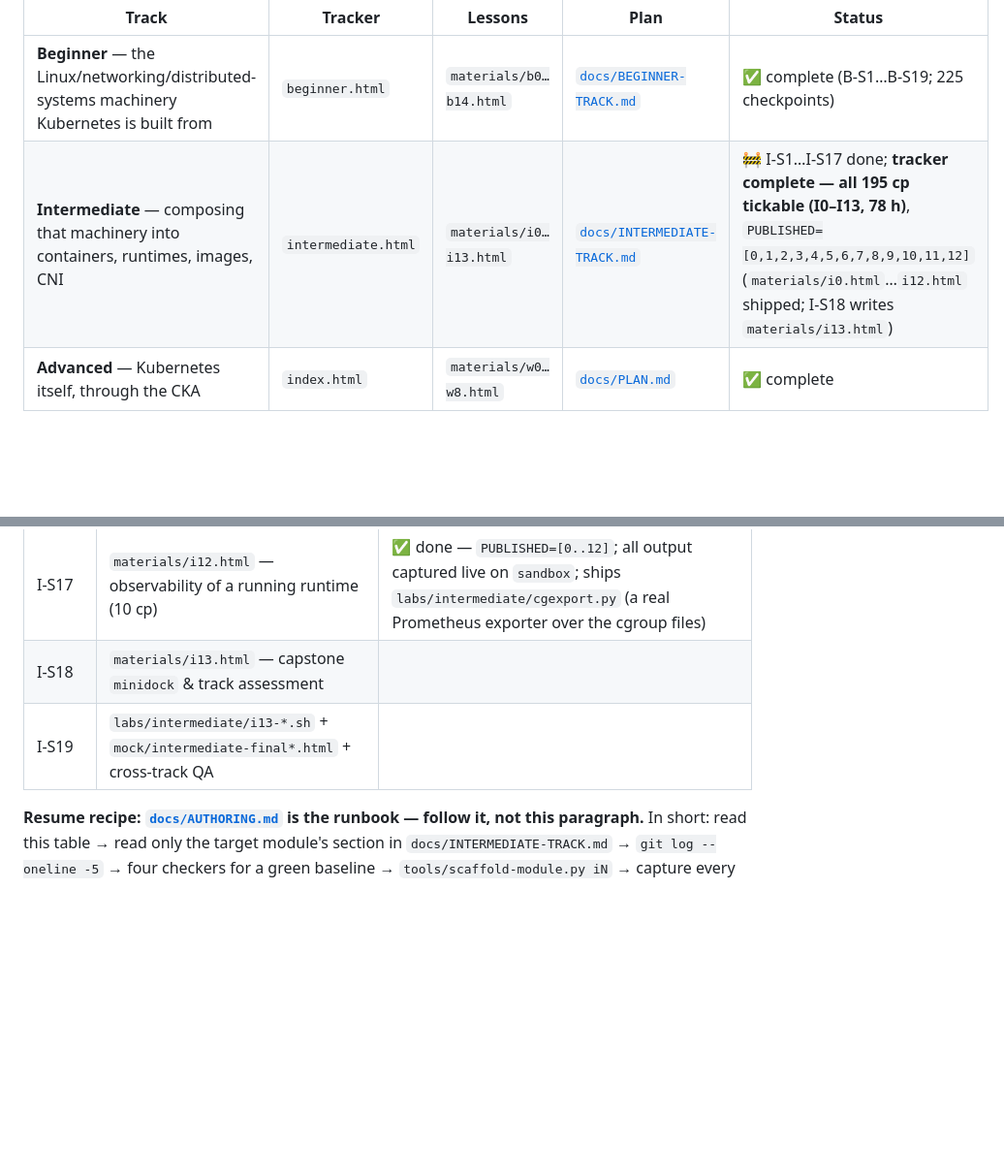
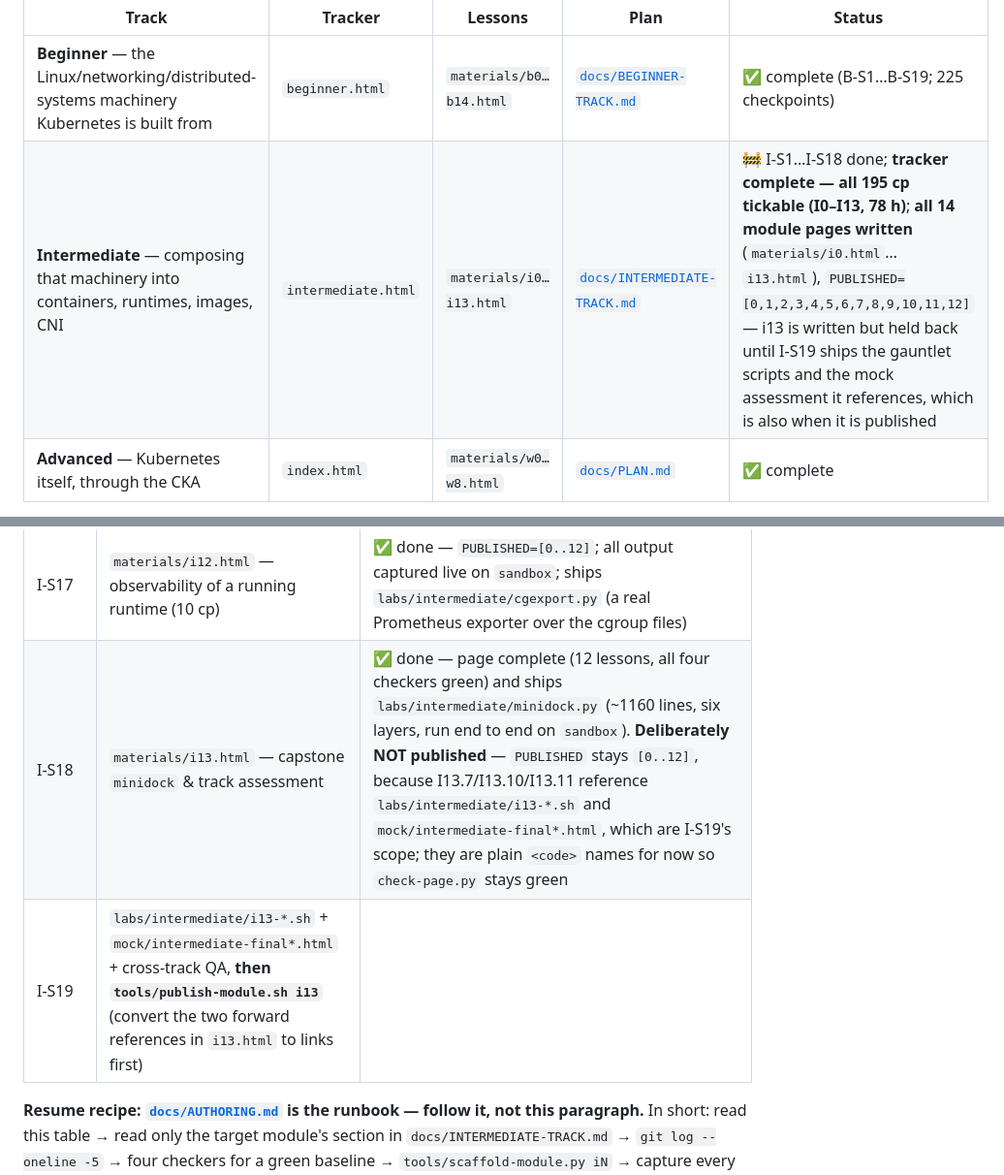
Before and after one commit to morshed-seu/cka-prep-tracker, a Markdown page: CLAUDE.md, 2 parts joined by grey strips. Shown at 97% size. Rendered like a GitHub page; blank space fills up the shorter version.

```diff
--- a/CLAUDE.md
+++ b/CLAUDE.md
@@ -5,7 +5,7 @@ Dependency-free static site (GitHub Pages) that takes a user from zero to passin
 | Track | Tracker | Lessons | Plan | Status |
 |---|---|---|---|---|
 | **Beginner** — the Linux/networking/distributed-systems machinery Kubernetes is built from | `beginner.html` | `materials/b0…b14.html` | [`docs/BEGINNER-TRACK.md`](docs/BEGINNER-TRACK.md) | ✅ complete (B-S1…B-S19; 225 checkpoints) |
-| **Intermediate** — composing that machinery into containers, runtimes, images, CNI | `intermediate.html` | `materials/i0…i13.html` | [`docs/INTERMEDIATE-TRACK.md`](docs/INTERMEDIATE-TRACK.md) | 🚧 I-S1…I-S17 done; **tracker complete — all 195 cp tickable (I0–I13, 78 h)**, `PUBLISHED=[0,1,2,3,4,5,6,7,8,9,10,11,12]` (`materials/i0.html`…`i12.html` shipped; I-S18 writes `materials/i13.html`) |
+| **Intermediate** — composing that machinery into containers, runtimes, images, CNI | `intermediate.html` | `materials/i0…i13.html` | [`docs/INTERMEDIATE-TRACK.md`](docs/INTERMEDIATE-TRACK.md) | 🚧 I-S1…I-S18 done; **tracker complete — all 195 cp tickable (I0–I13, 78 h)**; **all 14 module pages written** (`materials/i0.html`…`i13.html`), `PUBLISHED=[0,1,2,3,4,5,6,7,8,9,10,11,12]` — i13 is written but held back until I-S19 ships the gauntlet scripts and the mock assessment it references, which is also when it is published |
 | **Advanced** — Kubernetes itself, through the CKA | `index.html` | `materials/w0…w8.html` | [`docs/PLAN.md`](docs/PLAN.md) | ✅ complete |
 
 Decisions already made (don't re-ask): fully self-contained lesson depth; all four extras (fault scripts, quizzes, cheat sheets, mock exam); implement one phase per session, in track/week order.
@@ -131,8 +131,8 @@ Full spec: [`docs/INTERMEDIATE-TRACK.md`](docs/INTERMEDIATE-TRACK.md) — 14 mod
 | I-S15 | `materials/i10.html` — container storage: three storages, volumes at runtime level, CSI (12 cp) | ✅ done — `PUBLISHED=[0..10]`; all output captured live on `sandbox`, driving a **real CSI driver** (`hostpathplugin:v1.18.0`) over its socket; ships `labs/intermediate/csi-probe.py` and `volman.py` |
 | I-S16 | `materials/i11.html` — container security &amp; supply chain (15 cp) | ✅ done — `PUBLISHED=[0..11]`; all output captured live on `sandbox`, which gained **cosign v3.1.2, syft v1.50.0, trivy v0.72.0, grype v0.116.1, rootlesskit v3.0.2, slirp4netns 1.2.1** and a **rootless containerd** stack; ships `labs/intermediate/run-verified.sh` + `probe.c` + `suid.c` |
 | I-S17 | `materials/i12.html` — observability of a running runtime (10 cp) | ✅ done — `PUBLISHED=[0..12]`; all output captured live on `sandbox`; ships `labs/intermediate/cgexport.py` (a real Prometheus exporter over the cgroup files) |
-| I-S18 | `materials/i13.html` — capstone `minidock` &amp; track assessment | |
-| I-S19 | `labs/intermediate/i13-*.sh` + `mock/intermediate-final*.html` + cross-track QA | |
+| I-S18 | `materials/i13.html` — capstone `minidock` &amp; track assessment | ✅ done — page complete (12 lessons, all four checkers green) and ships `labs/intermediate/minidock.py` (~1160 lines, six layers, run end to end on `sandbox`). **Deliberately NOT published** — `PUBLISHED` stays `[0..12]`, because I13.7/I13.10/I13.11 reference `labs/intermediate/i13-*.sh` and `mock/intermediate-final*.html`, which are I-S19's scope; they are plain `<code>` names for now so `check-page.py` stays green |
+| I-S19 | `labs/intermediate/i13-*.sh` + `mock/intermediate-final*.html` + cross-track QA, **then `tools/publish-module.sh i13`** (convert the two forward references in `i13.html` to links first) | |
 
 **Resume recipe:** **[`docs/AUTHORING.md`](docs/AUTHORING.md) is the runbook — follow it, not this paragraph.** In short: read this table → read only the target module's section in `docs/INTERMEDIATE-TRACK.md` → `git log --oneline -5` → four checkers for a green baseline → `tools/scaffold-module.py iN` → capture every lab live with `tools/vm.sh cap` → write prose one checkpoint group per commit → `tools/publish-module.sh iN` → tick the row here and update the `intermediate-track-plan` memory.
 
```
Also changed, not shown: other parts of CLAUDE.md (+1 -1 lines), docs/AUTHORING.md (+7 -0 lines).
